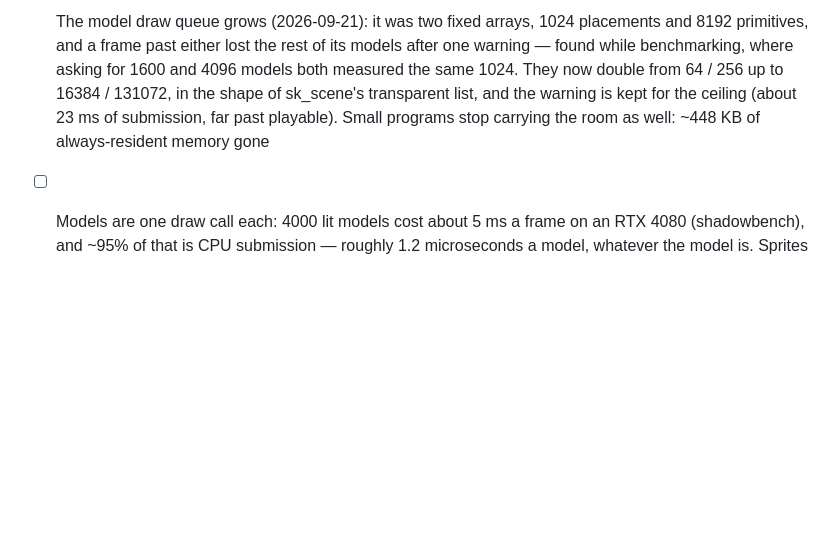
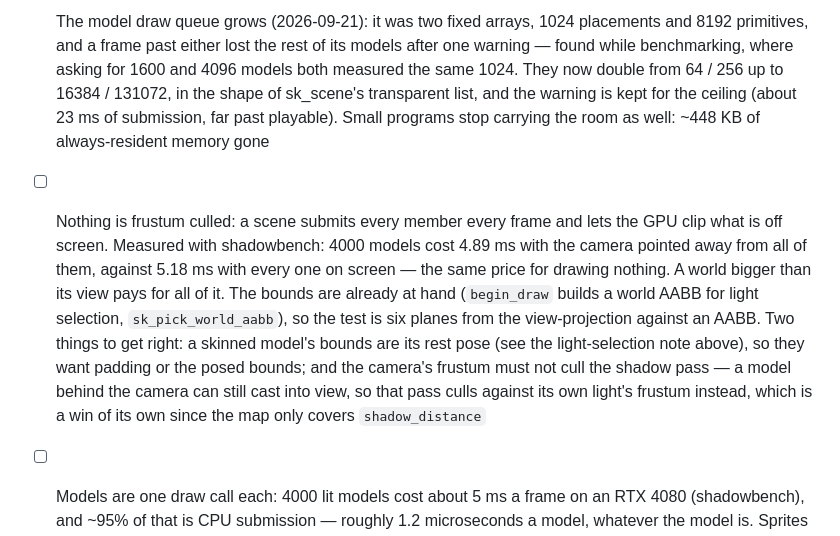
Before and after one commit to robknopf/libsk, a Markdown page: docs/TASKS.md, the part around the change. Drawn GitHub-style; blank space fills up the shorter version.

Commit message:
TASKS: nothing is frustum culled
Asked whether models are culled before submitting; they are not. A scene
walks every member every frame and submits it, and the only visibility
test is the manual visible flag.

Measured it with shadowbench by pointing the camera away from the whole
scene: 4000 models cost 4.89 ms with nothing on screen against 5.18 ms
with all of them in view. The same price for drawing nothing.

Written down with what makes it cheap to fix -- begin_draw already
builds a world AABB for light selection, so the test is six planes
against it -- and the two traps: a skinned model's bounds are its rest
pose, and the camera's frustum must not cull the shadow pass, since a
model behind the camera can still cast into view. That pass wants its
own cull against the light's frustum, which is a separate win because
the map only covers the light's shadow distance.

Claude-Session: https://claude.ai/code/session_019KnuPUkjrrp8s76oUQfejQ

```diff
--- a/docs/TASKS.md
+++ b/docs/TASKS.md
@@ -340,6 +340,18 @@ felt awkward, and the libsk design. Update `tools/parity.map` with the outcome.
       16384 / 131072, in the shape of sk_scene's transparent list, and the warning is
       kept for the ceiling (about 23 ms of submission, far past playable). Small
       programs stop carrying the room as well: ~448 KB of always-resident memory gone
+- [ ] Nothing is frustum culled: a scene submits every member every frame and lets the
+      GPU clip what is off screen. Measured with shadowbench: 4000 models cost 4.89 ms
+      with the camera pointed away from all of them, against 5.18 ms with every one on
+      screen — the same price for drawing nothing. A world bigger than its view pays
+      for all of it. The bounds are already at hand (`begin_draw` builds a world AABB
+      for light selection, `sk_pick_world_aabb`), so the test is six planes from the
+      view-projection against an AABB. Two things to get right: a skinned model's
+      bounds are its rest pose (see the light-selection note above), so they want
+      padding or the posed bounds; and the camera's frustum must not cull the shadow
+      pass — a model behind the camera can still cast into view, so that pass culls
+      against its own light's frustum instead, which is a win of its own since the map
+      only covers `shadow_distance`
 - [ ] Models are one draw call each: 4000 lit models cost about 5 ms a frame on an
       RTX 4080 (shadowbench), and ~95% of that is CPU submission — roughly 1.2
       microseconds a model, whatever the model is. Sprites already avoid this (a run
```
